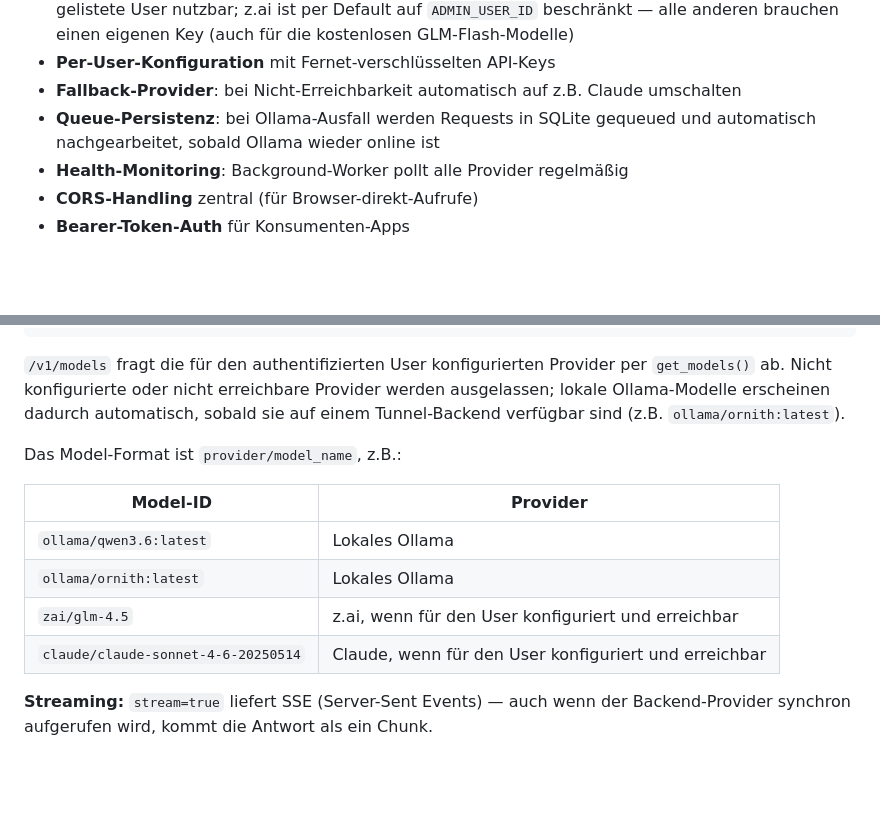
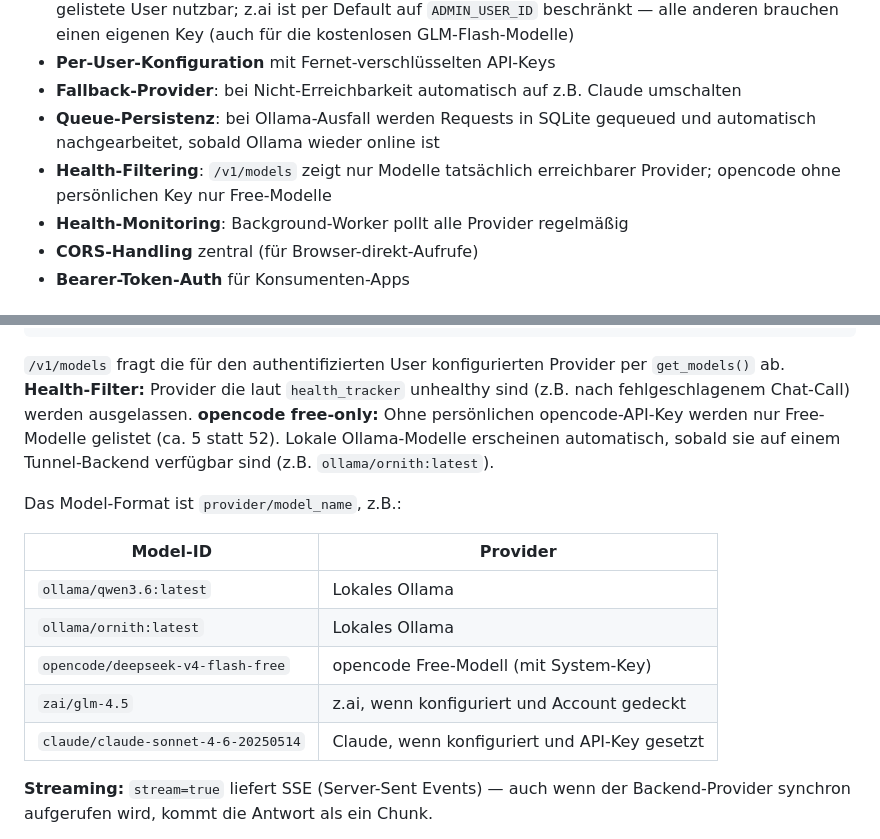
Before and after one commit to haraldweiss/ai-provider-service, a Markdown page: README.md, 2 parts joined by grey strips. Rendered like a GitHub page; blank space fills up the shorter version.

````diff
--- a/README.md
+++ b/README.md
@@ -13,6 +13,7 @@ zu geben, läuft dieser Service einmal zentral und alle Apps fragen ihn an.
 - **Per-User-Konfiguration** mit Fernet-verschlüsselten API-Keys
 - **Fallback-Provider**: bei Nicht-Erreichbarkeit automatisch auf z.B. Claude umschalten
 - **Queue-Persistenz**: bei Ollama-Ausfall werden Requests in SQLite gequeued und automatisch nachgearbeitet, sobald Ollama wieder online ist
+- **Health-Filtering**: `/v1/models` zeigt nur Modelle tatsächlich erreichbarer Provider; opencode ohne persönlichen Key nur Free-Modelle
 - **Health-Monitoring**: Background-Worker pollt alle Provider regelmäßig
 - **CORS-Handling** zentral (für Browser-direkt-Aufrufe)
 - **Bearer-Token-Auth** für Konsumenten-Apps
@@ -430,8 +431,10 @@ GET /v1/models
 ```
 
 `/v1/models` fragt die für den authentifizierten User konfigurierten Provider
-per `get_models()` ab. Nicht konfigurierte oder nicht erreichbare Provider
-werden ausgelassen; lokale Ollama-Modelle erscheinen dadurch automatisch, sobald
+per `get_models()` ab. **Health-Filter:** Provider die laut `health_tracker`
+unhealthy sind (z.B. nach fehlgeschlagenem Chat-Call) werden ausgelassen.
+**opencode free-only:** Ohne persönlichen opencode-API-Key werden nur Free-Modelle
+gelistet (ca. 5 statt 52). Lokale Ollama-Modelle erscheinen automatisch, sobald
 sie auf einem Tunnel-Backend verfügbar sind (z.B. `ollama/ornith:latest`).
 
  Das Model-Format ist `provider/model_name`, z.B.:
@@ -440,8 +443,9 @@ sie auf einem Tunnel-Backend verfügbar sind (z.B. `ollama/ornith:latest`).
  |---|---|
  | `ollama/qwen3.6:latest` | Lokales Ollama |
  | `ollama/ornith:latest` | Lokales Ollama |
- | `zai/glm-4.5` | z.ai, wenn für den User konfiguriert und erreichbar |
- | `claude/claude-sonnet-4-6-20250514` | Claude, wenn für den User konfiguriert und erreichbar |
+ | `opencode/deepseek-v4-flash-free` | opencode Free-Modell (mit System-Key) |
+ | `zai/glm-4.5` | z.ai, wenn konfiguriert und Account gedeckt |
+ | `claude/claude-sonnet-4-6-20250514` | Claude, wenn konfiguriert und API-Key gesetzt |
 
 **Streaming:** `stream=true` liefert SSE (Server-Sent Events) — auch wenn der
 Backend-Provider synchron aufgerufen wird, kommt die Antwort als ein Chunk.
````
Also changed, not shown: AGENTS.md (+37 -0 lines).
